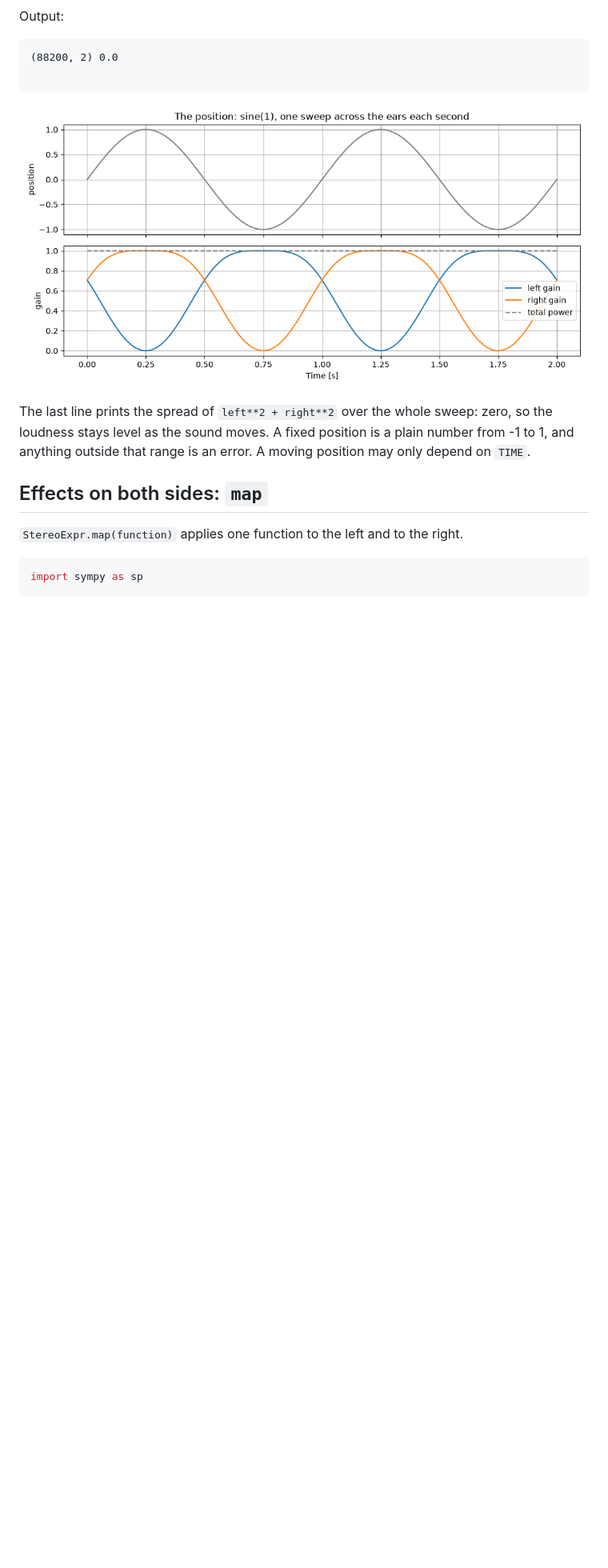
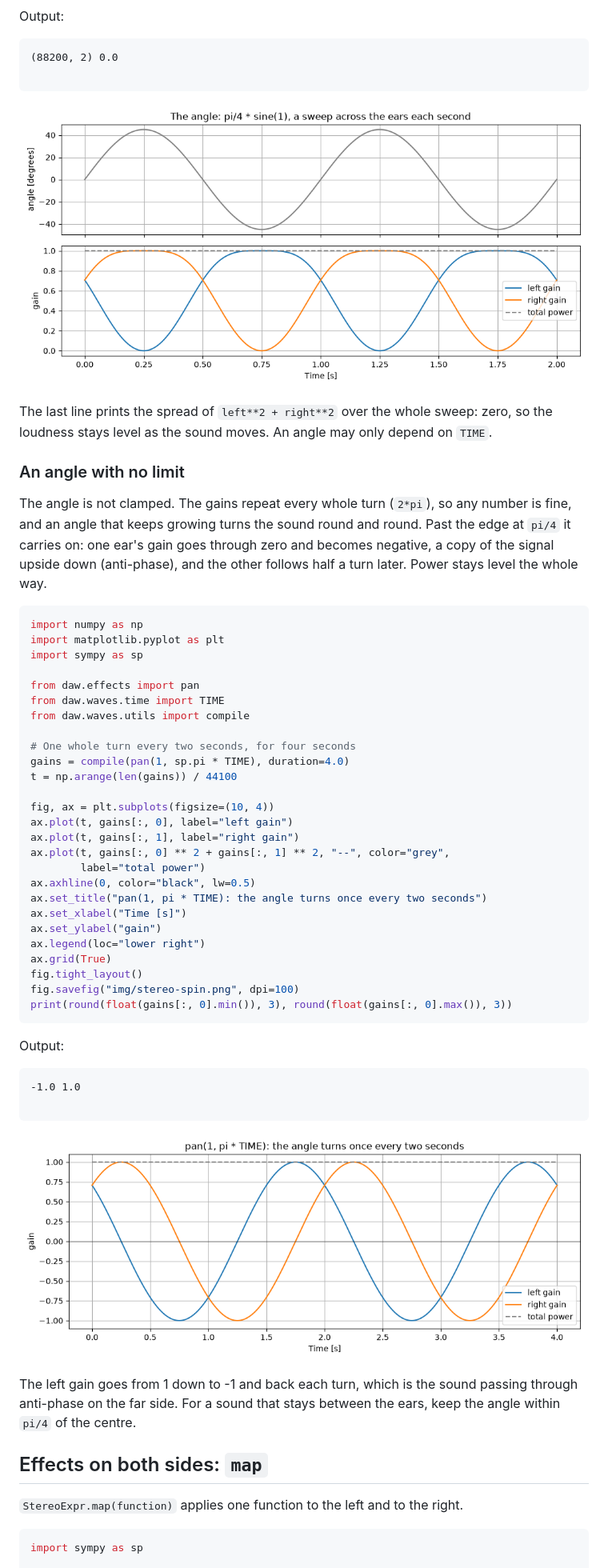
Before and after one commit to zamlz/symsound, a Markdown page: docs/stereo.md, the part around one of its changes. Shown at 80% size. Rendered like a GitHub page; pictures changed too: docs/img/stereo-auto-pan.png, docs/img/stereo-spin.png (added); blank space fills up the shorter version.

````diff
--- a/docs/stereo.md
+++ b/docs/stereo.md
@@ -202,8 +219,58 @@ Output:
 
 The last line prints the spread of `left**2 + right**2` over the whole
-sweep: zero, so the loudness stays level as the sound moves. A fixed position
-is a plain number from -1 to 1, and anything outside that range is an error.
-A moving position may only depend on `TIME`.
+sweep: zero, so the loudness stays level as the sound moves. An angle may only
+depend on `TIME`.
+
+### An angle with no limit
+
+The angle is not clamped. The gains repeat every whole turn (`2*pi`), so any
+number is fine, and an angle that keeps growing turns the sound round and round.
+Past the edge at `pi/4` it carries on: one ear's gain goes through zero and
+becomes negative, a copy of the signal upside down (anti-phase), and the other
+follows half a turn later. Power stays level the whole way.
+
+```python
+import numpy as np
+import matplotlib.pyplot as plt
+import sympy as sp
+
+from daw.effects import pan
+from daw.waves.time import TIME
+from daw.waves.utils import compile
+
+# One whole turn every two seconds, for four seconds
+gains = compile(pan(1, sp.pi * TIME), duration=4.0)
+t = np.arange(len(gains)) / 44100
+
+fig, ax = plt.subplots(figsize=(10, 4))
+ax.plot(t, gains[:, 0], label="left gain")
+ax.plot(t, gains[:, 1], label="right gain")
+ax.plot(t, gains[:, 0] ** 2 + gains[:, 1] ** 2, "--", color="grey",
+        label="total power")
+ax.axhline(0, color="black", lw=0.5)
+ax.set_title("pan(1, pi * TIME): the angle turns once every two seconds")
+ax.set_xlabel("Time [s]")
+ax.set_ylabel("gain")
+ax.legend(loc="lower right")
+ax.grid(True)
+fig.tight_layout()
+fig.savefig("img/stereo-spin.png", dpi=100)
+print(round(float(gains[:, 0].min()), 3), round(float(gains[:, 0].max()), 3))
+```
+<!-- md-code: id="stereo-spin"; bin="python3" -->
+
+Output:
+```
+-1.0 1.0
+
+```
+<!-- md-code-output: id="stereo-spin" -->
+
+![The two gains while the pan angle keeps turning](img/stereo-spin.png)
+
+The left gain goes from 1 down to -1 and back each turn, which is the sound
+passing through anti-phase on the far side. For a sound that stays between the
+ears, keep the angle within `pi/4` of the centre.
 
 ## Effects on both sides: `map`
 
````
Also changed, not shown: other parts of docs/stereo.md (+57 -40 lines), docs/img/stereo-equal-power.png, docs/img/stereo-pan.png, 7 other files.
